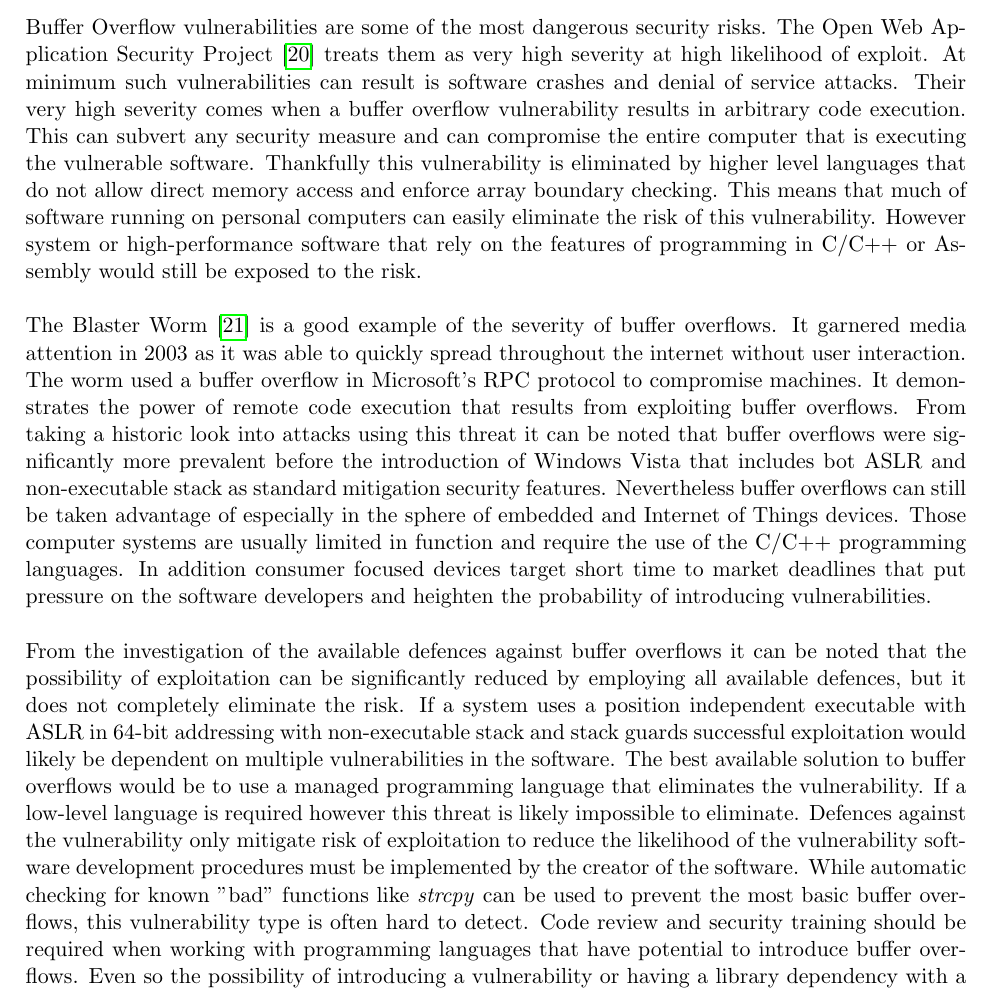
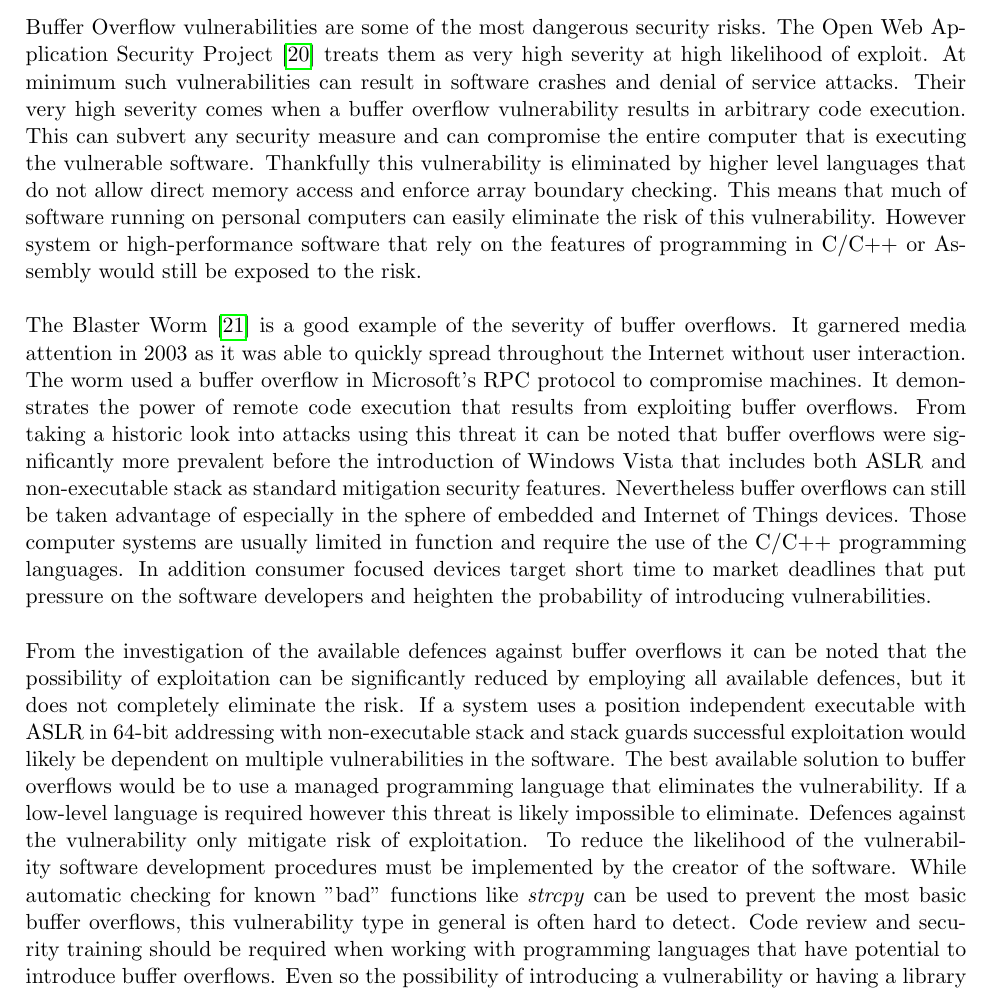
Before and after one commit to joy13975/SysSec, a LaTeX document (report/main.tex, which reads report/lab2_refl.tex): part of page 15 of 17, cut so that both start at the same text. Compiled offline with pdfLaTeX.

Commit message:
lab2 refl grammar fix

```diff
--- a/report/lab2_refl.tex
+++ b/report/lab2_refl.tex
@@ -12,8 +12,8 @@
 %Explain a simple method that doesn't work perfectly
 %Explain a standard way to eliminate/minimise the risk of the vulnerability
 
-Buffer Overflow vulnerabilities are some of the most dangerous security risks. The Open Web Application Security Project \cite{owasp} treats them as very high severity at high likelihood of exploit. At minimum such vulnerabilities can result is software crashes and denial of service attacks. Their very high severity comes when a buffer overflow vulnerability results in arbitrary code execution. This can subvert any security measure and can compromise the entire computer that is executing the vulnerable software. Thankfully this vulnerability is eliminated by higher level languages that do not allow direct memory access and enforce array boundary checking. This means that much of software running on personal computers can easily eliminate the risk of this vulnerability. However system or high-performance software that rely on the features of programming in C/C++ or Assembly would still be exposed to the risk. \\ \\
-The Blaster Worm\cite{balster_cert} is a good example of the severity of buffer overflows. It garnered media attention in 2003 as it was able to quickly spread throughout the internet without user interaction. The worm used a buffer overflow in Microsoft's RPC protocol to compromise machines. It demonstrates the power of remote code execution that results from exploiting buffer overflows. From taking a historic look into attacks using this threat it can be noted that buffer overflows were significantly more prevalent before the introduction of Windows Vista that includes bot ASLR and non-executable stack as standard mitigation security features. Nevertheless buffer overflows can still be taken advantage of especially in the sphere of embedded and Internet of Things devices. Those computer systems are usually limited in function and require the use of the C/C++ programming languages. In addition consumer focused devices target short time to market deadlines that put pressure on the software developers and heighten the probability of introducing vulnerabilities. \\ \\
-From the investigation of the available defences against buffer overflows it can be noted that the possibility of exploitation can be significantly reduced by employing all available defences, but it does not completely eliminate the risk. If a system uses a position independent executable with ASLR in 64-bit addressing with non-executable stack and stack guards successful exploitation would likely be dependent on multiple vulnerabilities in the software. The best available solution to buffer overflows would be to use a managed programming language that eliminates the vulnerability. If a low-level language is required however this threat is likely impossible to eliminate. Defences against the vulnerability only mitigate risk of exploitation to reduce the likelihood of the vulnerability software development procedures must be implemented by the creator of the software. While automatic checking for known "bad" functions like \emph{strcpy} can be used to prevent the most basic buffer overflows, this vulnerability type is often hard to detect. Code review and security training should be required when working with programming languages that have potential to introduce buffer overflows. Even so the possibility of introducing a vulnerability or having a library dependency with a buffer overflow can not be completely eliminated. The severity of exploiting this vulnerability can be significant enough for software designers to consider automated patching functionality even with low likelihood of having a buffer overflow.
+Buffer Overflow vulnerabilities are some of the most dangerous security risks. The Open Web Application Security Project \cite{owasp} treats them as very high severity at high likelihood of exploit. At minimum such vulnerabilities can result in software crashes and denial of service attacks. Their very high severity comes when a buffer overflow vulnerability results in arbitrary code execution. This can subvert any security measure and can compromise the entire computer that is executing the vulnerable software. Thankfully this vulnerability is eliminated by higher level languages that do not allow direct memory access and enforce array boundary checking. This means that much of software running on personal computers can easily eliminate the risk of this vulnerability. However system or high-performance software that rely on the features of programming in C/C++ or Assembly would still be exposed to the risk. \\ \\
+The Blaster Worm\cite{balster_cert} is a good example of the severity of buffer overflows. It garnered media attention in 2003 as it was able to quickly spread throughout the Internet without user interaction. The worm used a buffer overflow in Microsoft's RPC protocol to compromise machines. It demonstrates the power of remote code execution that results from exploiting buffer overflows. From taking a historic look into attacks using this threat it can be noted that buffer overflows were significantly more prevalent before the introduction of Windows Vista that includes both ASLR and non-executable stack as standard mitigation security features. Nevertheless buffer overflows can still be taken advantage of especially in the sphere of embedded and Internet of Things devices. Those computer systems are usually limited in function and require the use of the C/C++ programming languages. In addition consumer focused devices target short time to market deadlines that put pressure on the software developers and heighten the probability of introducing vulnerabilities. \\ \\
+From the investigation of the available defences against buffer overflows it can be noted that the possibility of exploitation can be significantly reduced by employing all available defences, but it does not completely eliminate the risk. If a system uses a position independent executable with ASLR in 64-bit addressing with non-executable stack and stack guards successful exploitation would likely be dependent on multiple vulnerabilities in the software. The best available solution to buffer overflows would be to use a managed programming language that eliminates the vulnerability. If a low-level language is required however this threat is likely impossible to eliminate. Defences against the vulnerability only mitigate risk of exploitation. To reduce the likelihood of the vulnerability software development procedures must be implemented by the creator of the software. While automatic checking for known "bad" functions like \emph{strcpy} can be used to prevent the most basic buffer overflows, this vulnerability type in general is often hard to detect. Code review and security training should be required when working with programming languages that have potential to introduce buffer overflows. Even so the possibility of introducing a vulnerability or having a library dependency with a buffer overflow can not be completely eliminated. The severity of exploiting this vulnerability can be significant enough for software designers to consider automated patching functionality even with low likelihood of having a buffer overflow.
 
 %end
```
